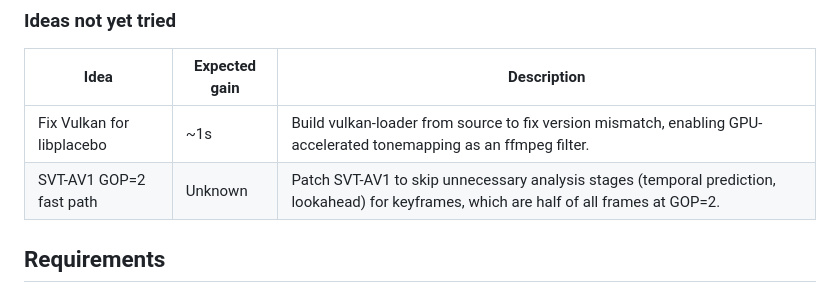
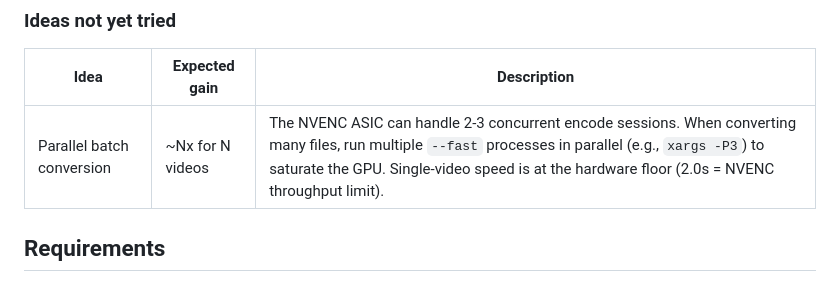
Before and after one commit to vibekernels/slam-hands, a Markdown page: README.md, the part around the change. Rendered like a GitHub page.

Commit message:
Update README: add parallel batch conversion idea, remove stale ideas
Co-Authored-By: Claude Opus 4.6 <noreply@anthropic.com>

```diff
--- a/README.md
+++ b/README.md
@@ -171,8 +171,7 @@ python3 convert_video.py /path/to/video.mov --fast
 
 | Idea | Expected gain | Description |
 |------|--------------|-------------|
-| Fix Vulkan for libplacebo | ~1s | Build vulkan-loader from source to fix version mismatch, enabling GPU-accelerated tonemapping as an ffmpeg filter. |
-| SVT-AV1 GOP=2 fast path | Unknown | Patch SVT-AV1 to skip unnecessary analysis stages (temporal prediction, lookahead) for keyframes, which are half of all frames at GOP=2. |
+| Parallel batch conversion | ~Nx for N videos | The NVENC ASIC can handle 2-3 concurrent encode sessions. When converting many files, run multiple `--fast` processes in parallel (e.g., `xargs -P3`) to saturate the GPU. Single-video speed is at the hardware floor (2.0s = NVENC throughput limit). |
 
 ## Requirements
 
```
